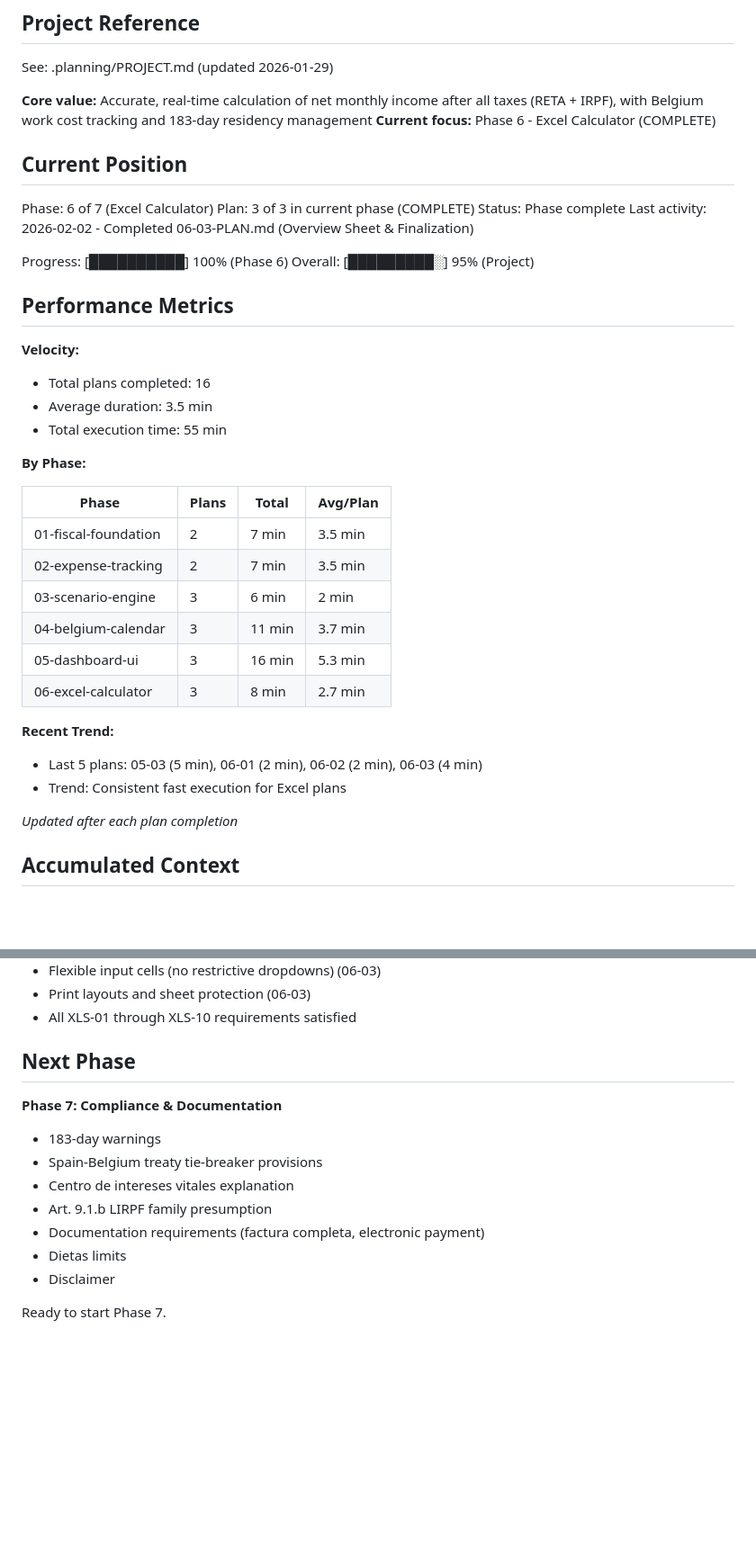
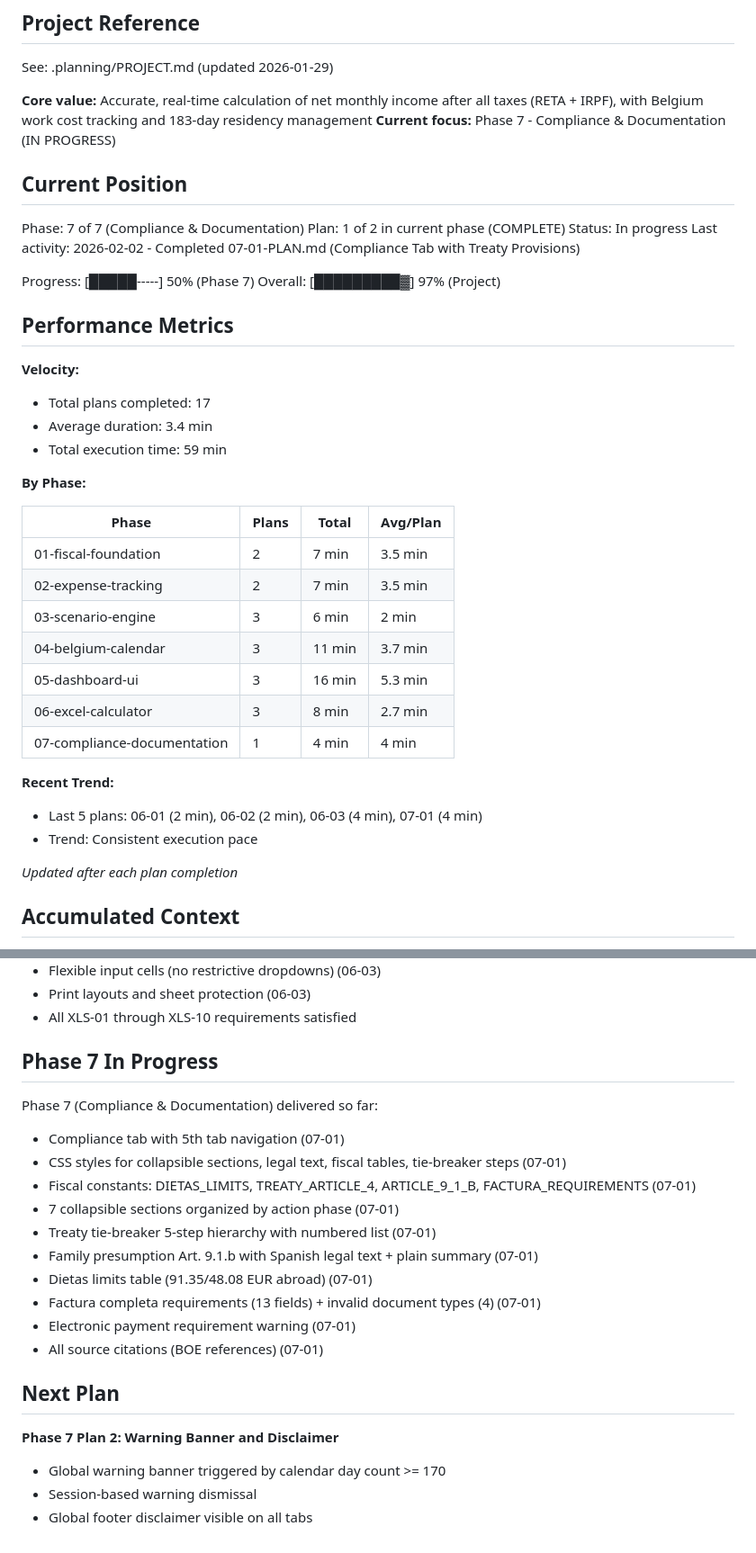
Before and after one commit to christophercardoen/spanish-autonomo-tax-calculator, a Markdown page: .planning/STATE.md, 2 parts joined by grey strips. Shown at 90% size. Drawn GitHub-style; blank space fills up the shorter version.

Commit message:
docs(07-01): complete Compliance tab plan execution
Tasks completed: 2/2
- Task 1: Add Compliance tab CSS and HTML structure
- Task 2: Add fiscal constants and compliance content

SUMMARY: .planning/phases/07-compliance-&-documentation.../07-01-SUMMARY.md

```diff
--- a/.planning/STATE.md
+++ b/.planning/STATE.md
@@ -5,24 +5,24 @@
 See: .planning/PROJECT.md (updated 2026-01-29)
 
 **Core value:** Accurate, real-time calculation of net monthly income after all taxes (RETA + IRPF), with Belgium work cost tracking and 183-day residency management
-**Current focus:** Phase 6 - Excel Calculator (COMPLETE)
+**Current focus:** Phase 7 - Compliance & Documentation (IN PROGRESS)
 
 ## Current Position
 
-Phase: 6 of 7 (Excel Calculator)
-Plan: 3 of 3 in current phase (COMPLETE)
-Status: Phase complete
-Last activity: 2026-02-02 - Completed 06-03-PLAN.md (Overview Sheet & Finalization)
+Phase: 7 of 7 (Compliance & Documentation)
+Plan: 1 of 2 in current phase (COMPLETE)
+Status: In progress
+Last activity: 2026-02-02 - Completed 07-01-PLAN.md (Compliance Tab with Treaty Provisions)
 
-Progress: [██████████] 100% (Phase 6)
-Overall: [█████████░] 95% (Project)
+Progress: [█████-----] 50% (Phase 7)
+Overall: [█████████▓] 97% (Project)
 
 ## Performance Metrics
 
 **Velocity:**
-- Total plans completed: 16
-- Average duration: 3.5 min
-- Total execution time: 55 min
+- Total plans completed: 17
+- Average duration: 3.4 min
+- Total execution time: 59 min
 
 **By Phase:**
 
@@ -34,10 +34,11 @@ Overall: [█████████░] 95% (Project)
 | 04-belgium-calendar | 3 | 11 min | 3.7 min |
 | 05-dashboard-ui | 3 | 16 min | 5.3 min |
 | 06-excel-calculator | 3 | 8 min | 2.7 min |
+| 07-compliance-documentation | 1 | 4 min | 4 min |
 
 **Recent Trend:**
-- Last 5 plans: 05-03 (5 min), 06-01 (2 min), 06-02 (2 min), 06-03 (4 min)
-- Trend: Consistent fast execution for Excel plans
+- Last 5 plans: 06-01 (2 min), 06-02 (2 min), 06-03 (4 min), 07-01 (4 min)
+- Trend: Consistent execution pace
 
 *Updated after each plan completion*
 
@@ -252,15 +257,23 @@ Phase 6 (Excel Calculator) delivered:
 - Print layouts and sheet protection (06-03)
 - All XLS-01 through XLS-10 requirements satisfied
 
-## Next Phase
+## Phase 7 In Progress
 
-**Phase 7: Compliance & Documentation**
-- 183-day warnings
-- Spain-Belgium treaty tie-breaker provisions
-- Centro de intereses vitales explanation
-- Art. 9.1.b LIRPF family presumption
-- Documentation requirements (factura completa, electronic payment)
-- Dietas limits
-- Disclaimer
+Phase 7 (Compliance & Documentation) delivered so far:
+- Compliance tab with 5th tab navigation (07-01)
+- CSS styles for collapsible sections, legal text, fiscal tables, tie-breaker steps (07-01)
+- Fiscal constants: DIETAS_LIMITS, TREATY_ARTICLE_4, ARTICLE_9_1_B, FACTURA_REQUIREMENTS (07-01)
+- 7 collapsible sections organized by action phase (07-01)
+- Treaty tie-breaker 5-step hierarchy with numbered list (07-01)
+- Family presumption Art. 9.1.b with Spanish legal text + plain summary (07-01)
+- Dietas limits table (91.35/48.08 EUR abroad) (07-01)
+- Factura completa requirements (13 fields) + invalid document types (4) (07-01)
+- Electronic payment requirement warning (07-01)
+- All source citations (BOE references) (07-01)
 
-Ready to start Phase 7.
+## Next Plan
+
+**Phase 7 Plan 2: Warning Banner and Disclaimer**
+- Global warning banner triggered by calendar day count >= 170
+- Session-based warning dismissal
+- Global footer disclaimer visible on all tabs
```
Also changed, not shown: other parts of .planning/STATE.md (+8 -4 lines), 1 other file.
